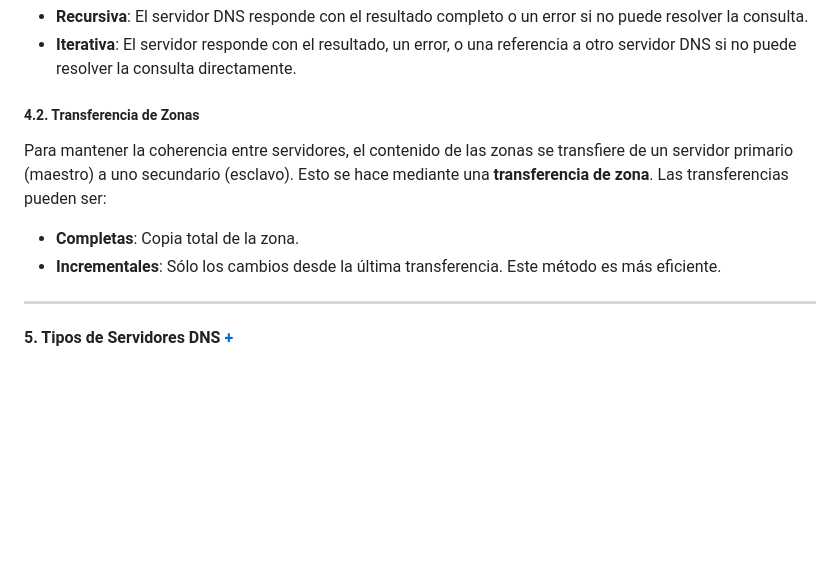
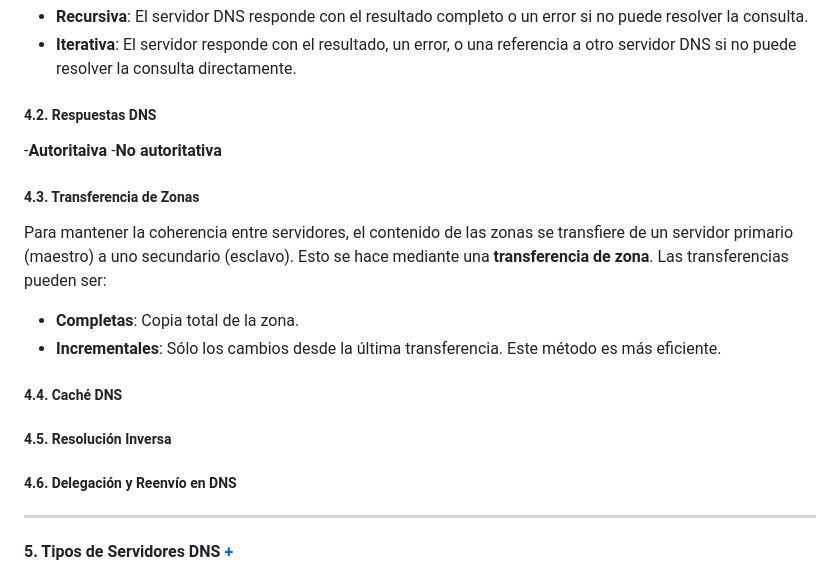
Before and after one commit to miGUITel/SR, a Markdown page: UT03/SR03.md, the part around the change. GitHub-like rendering; blank space fills up the shorter version.

Commit message:
Amplliación delegaciones, reenvíos

```diff
--- a/UT03/SR03.md
+++ b/UT03/SR03.md
@@ -52,11 +52,23 @@ Los nombres de dominio se representan como un árbol invertido, en el que:
 - **Recursiva**: El servidor DNS responde con el resultado completo o un error si no puede resolver la consulta.
 - **Iterativa**: El servidor responde con el resultado, un error, o una referencia a otro servidor DNS si no puede resolver la consulta directamente.
 
-##### 4.2. Transferencia de Zonas
+##### 4.2. Respuestas DNS
+
+-**Autoritaiva**
+-**No autoritativa**
+
+
+##### 4.3. Transferencia de Zonas
 
 Para mantener la coherencia entre servidores, el contenido de las zonas se transfiere de un servidor primario (maestro) a uno secundario (esclavo). Esto se hace mediante una **transferencia de zona**. Las transferencias pueden ser:
 - **Completas**: Copia total de la zona.
 - **Incrementales**: Sólo los cambios desde la última transferencia. Este método es más eficiente.
+
+##### 4.4. Caché DNS
+
+##### 4.5. Resolución Inversa
+
+##### 4.6. Delegación y Reenvío en DNS
 
 ---
 
```
Also changed, not shown: UT03/SR0304.md (+1 -1 lines), UT03/SR030401.md (added, +128 -0 lines).
